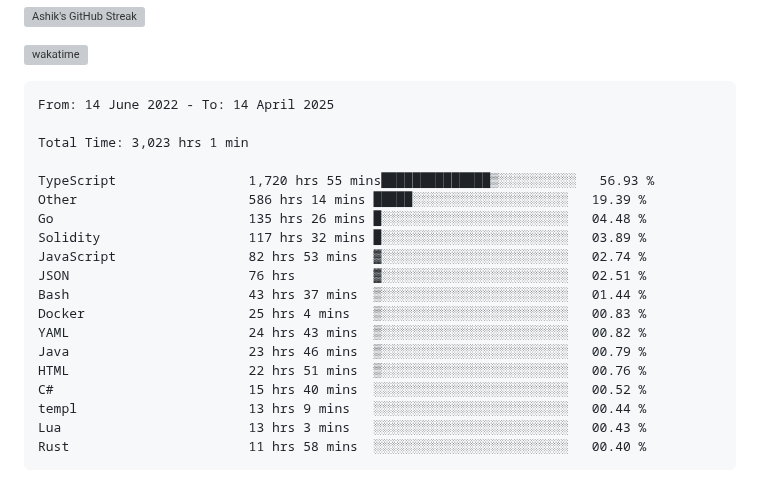
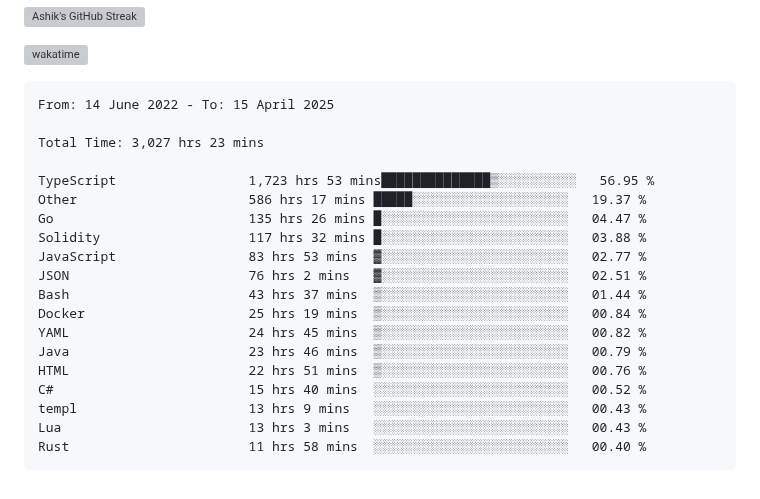
Before and after one commit to ashrhmn/ashrhmn, a Markdown page: README.md, the part around the change. GitHub-like rendering; grey boxes are pictures that could not be loaded.

Commit message:
Updated waka-readme graph with new metrics

````diff
--- a/README.md
+++ b/README.md
@@ -16,23 +16,23 @@
 <!--START_SECTION:waka-->
 
 ```txt
-From: 14 June 2022 - To: 14 April 2025
+From: 14 June 2022 - To: 15 April 2025
 
-Total Time: 3,023 hrs 1 min
+Total Time: 3,027 hrs 23 mins
 
-TypeScript                 1,720 hrs 55 mins██████████████▒░░░░░░░░░░   56.93 %
-Other                      586 hrs 14 mins █████░░░░░░░░░░░░░░░░░░░░   19.39 %
-Go                         135 hrs 26 mins █░░░░░░░░░░░░░░░░░░░░░░░░   04.48 %
-Solidity                   117 hrs 32 mins █░░░░░░░░░░░░░░░░░░░░░░░░   03.89 %
-JavaScript                 82 hrs 53 mins  ▓░░░░░░░░░░░░░░░░░░░░░░░░   02.74 %
-JSON                       76 hrs          ▓░░░░░░░░░░░░░░░░░░░░░░░░   02.51 %
+TypeScript                 1,723 hrs 53 mins██████████████▒░░░░░░░░░░   56.95 %
+Other                      586 hrs 17 mins █████░░░░░░░░░░░░░░░░░░░░   19.37 %
+Go                         135 hrs 26 mins █░░░░░░░░░░░░░░░░░░░░░░░░   04.47 %
+Solidity                   117 hrs 32 mins █░░░░░░░░░░░░░░░░░░░░░░░░   03.88 %
+JavaScript                 83 hrs 53 mins  ▓░░░░░░░░░░░░░░░░░░░░░░░░   02.77 %
+JSON                       76 hrs 2 mins   ▓░░░░░░░░░░░░░░░░░░░░░░░░   02.51 %
 Bash                       43 hrs 37 mins  ▒░░░░░░░░░░░░░░░░░░░░░░░░   01.44 %
-Docker                     25 hrs 4 mins   ▒░░░░░░░░░░░░░░░░░░░░░░░░   00.83 %
-YAML                       24 hrs 43 mins  ▒░░░░░░░░░░░░░░░░░░░░░░░░   00.82 %
+Docker                     25 hrs 19 mins  ▒░░░░░░░░░░░░░░░░░░░░░░░░   00.84 %
+YAML                       24 hrs 45 mins  ▒░░░░░░░░░░░░░░░░░░░░░░░░   00.82 %
 Java                       23 hrs 46 mins  ▒░░░░░░░░░░░░░░░░░░░░░░░░   00.79 %
 HTML                       22 hrs 51 mins  ▒░░░░░░░░░░░░░░░░░░░░░░░░   00.76 %
 C#                         15 hrs 40 mins  ░░░░░░░░░░░░░░░░░░░░░░░░░   00.52 %
-templ                      13 hrs 9 mins   ░░░░░░░░░░░░░░░░░░░░░░░░░   00.44 %
+templ                      13 hrs 9 mins   ░░░░░░░░░░░░░░░░░░░░░░░░░   00.43 %
 Lua                        13 hrs 3 mins   ░░░░░░░░░░░░░░░░░░░░░░░░░   00.43 %
 Rust                       11 hrs 58 mins  ░░░░░░░░░░░░░░░░░░░░░░░░░   00.40 %
 ```
````
